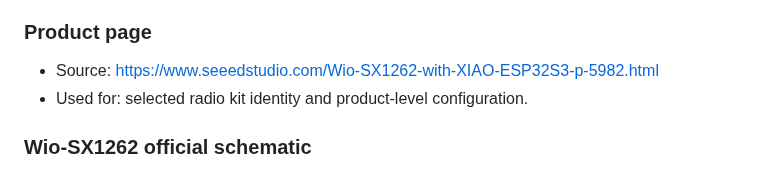
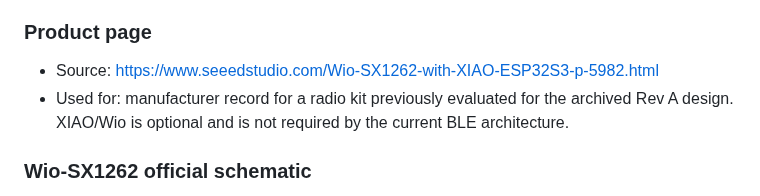
Before and after one commit to Renbrant/MeshCrossway, a Markdown page: docs/hardware-sources.md, the part around the change. Rendered like a GitHub page.

Commit message:
Mark XIAO/Wio sources as optional hardware reference

```diff
--- a/docs/hardware-sources.md
+++ b/docs/hardware-sources.md
@@ -35,7 +35,7 @@ See [pcb-rev-a-pin-allocation.md](pcb-rev-a-pin-allocation.md) for the complete
 ### Product page
 
 - Source: https://www.seeedstudio.com/Wio-SX1262-with-XIAO-ESP32S3-p-5982.html
-- Used for: selected radio kit identity and product-level configuration.
+- Used for: manufacturer record for a radio kit previously evaluated for the archived Rev A design. XIAO/Wio is optional and is not required by the current BLE architecture.
 
 ### Wio-SX1262 official schematic
 
```
